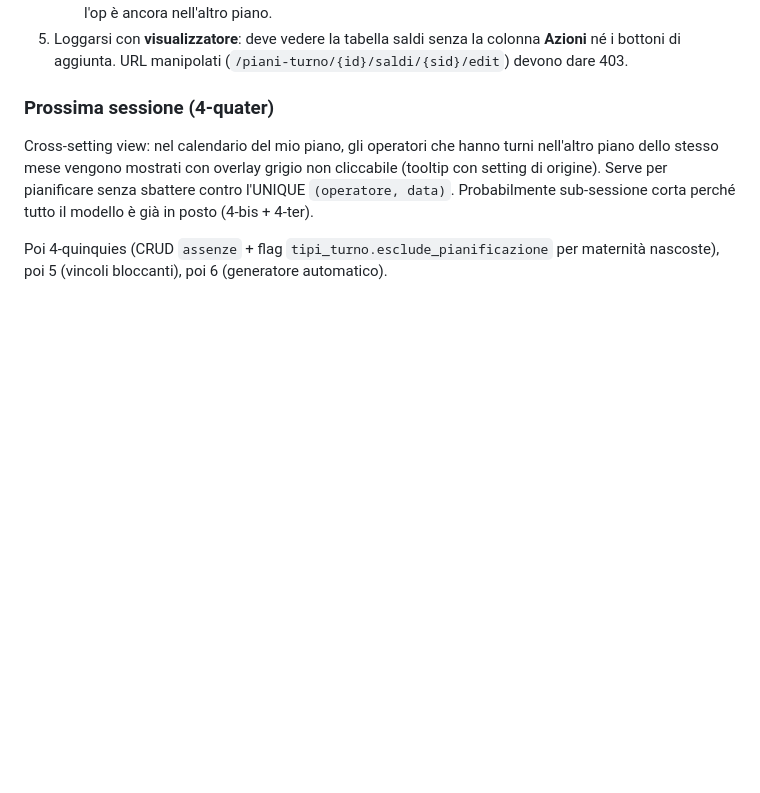
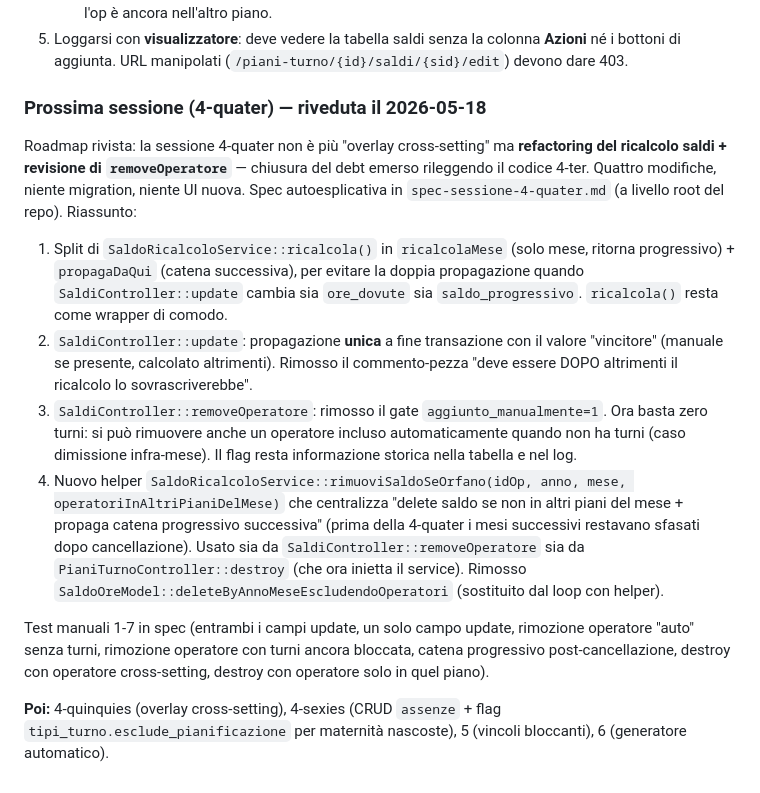
Before and after one commit to nocommitnocry/planner-hospice, a Markdown page: docs/SESSION_NOTES.md, the part around the change. GitHub-like rendering; blank space fills up the shorter version.

```diff
--- a/docs/SESSION_NOTES.md
+++ b/docs/SESSION_NOTES.md
@@ -387,8 +387,15 @@ Operatori in itinere + saldi editabili. Azione «Aggiungi operatore al piano» (
    - Caso cross-piano dello stesso mese: crea due piani (Hospice e UCP-DOM) dello stesso mese, aggiungi lo stesso operatore in itinere in entrambi (NB: la seconda aggiunta non ricrea il saldo, riusa quello esistente). Elimina uno dei due piani in bozza: il saldo deve rimanere intatto perché l'op è ancora nell'altro piano.
 5. Loggarsi con **visualizzatore**: deve vedere la tabella saldi senza la colonna **Azioni** né i bottoni di aggiunta. URL manipolati (`/piani-turno/{id}/saldi/{sid}/edit`) devono dare 403.
 
-### Prossima sessione (4-quater)
+### Prossima sessione (4-quater) — riveduta il 2026-05-18
 
-Cross-setting view: nel calendario del mio piano, gli operatori che hanno turni nell'altro piano dello stesso mese vengono mostrati con overlay grigio non cliccabile (tooltip con setting di origine). Serve per pianificare senza sbattere contro l'UNIQUE `(operatore, data)`. Probabilmente sub-sessione corta perché tutto il modello è già in posto (4-bis + 4-ter).
+Roadmap rivista: la sessione 4-quater non è più "overlay cross-setting" ma **refactoring del ricalcolo saldi + revisione di `removeOperatore`** — chiusura del debt emerso rileggendo il codice 4-ter. Quattro modifiche, niente migration, niente UI nuova. Spec autoesplicativa in `spec-sessione-4-quater.md` (a livello root del repo). Riassunto:
 
-Poi 4-quinquies (CRUD `assenze` + flag `tipi_turno.esclude_pianificazione` per maternità nascoste), poi 5 (vincoli bloccanti), poi 6 (generatore automatico).
+1. Split di `SaldoRicalcoloService::ricalcola()` in `ricalcolaMese` (solo mese, ritorna progressivo) + `propagaDaQui` (catena successiva), per evitare la doppia propagazione quando `SaldiController::update` cambia sia `ore_dovute` sia `saldo_progressivo`. `ricalcola()` resta come wrapper di comodo.
+2. `SaldiController::update`: propagazione **unica** a fine transazione con il valore "vincitore" (manuale se presente, calcolato altrimenti). Rimosso il commento-pezza "deve essere DOPO altrimenti il ricalcolo lo sovrascriverebbe".
+3. `SaldiController::removeOperatore`: rimosso il gate `aggiunto_manualmente=1`. Ora basta zero turni: si può rimuovere anche un operatore incluso automaticamente quando non ha turni (caso dimissione infra-mese). Il flag resta informazione storica nella tabella e nel log.
+4. Nuovo helper `SaldoRicalcoloService::rimuoviSaldoSeOrfano(idOp, anno, mese, operatoriInAltriPianiDelMese)` che centralizza "delete saldo se non in altri piani del mese + propaga catena progressivo successiva" (prima della 4-quater i mesi successivi restavano sfasati dopo cancellazione). Usato sia da `SaldiController::removeOperatore` sia da `PianiTurnoController::destroy` (che ora inietta il service). Rimosso `SaldoOreModel::deleteByAnnoMeseEscludendoOperatori` (sostituito dal loop con helper).
+
+Test manuali 1-7 in spec (entrambi i campi update, un solo campo update, rimozione operatore "auto" senza turni, rimozione operatore con turni ancora bloccata, catena progressivo post-cancellazione, destroy con operatore cross-setting, destroy con operatore solo in quel piano).
+
+**Poi:** 4-quinquies (overlay cross-setting), 4-sexies (CRUD `assenze` + flag `tipi_turno.esclude_pianificazione` per maternità nascoste), 5 (vincoli bloccanti), 6 (generatore automatico).
```
Also changed, not shown: spec-sessione-4-quater.md (added, +433 -0 lines).
